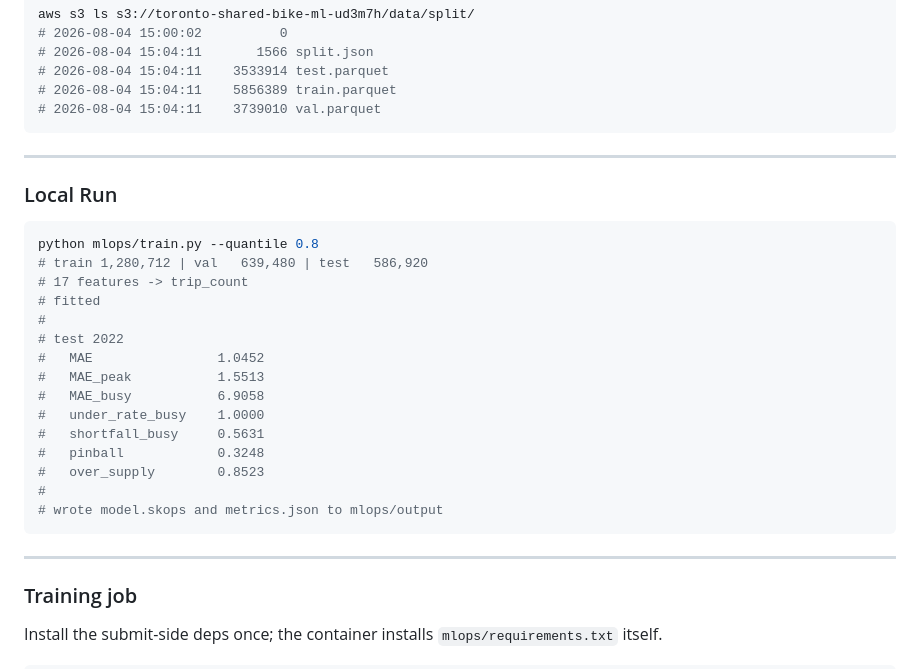
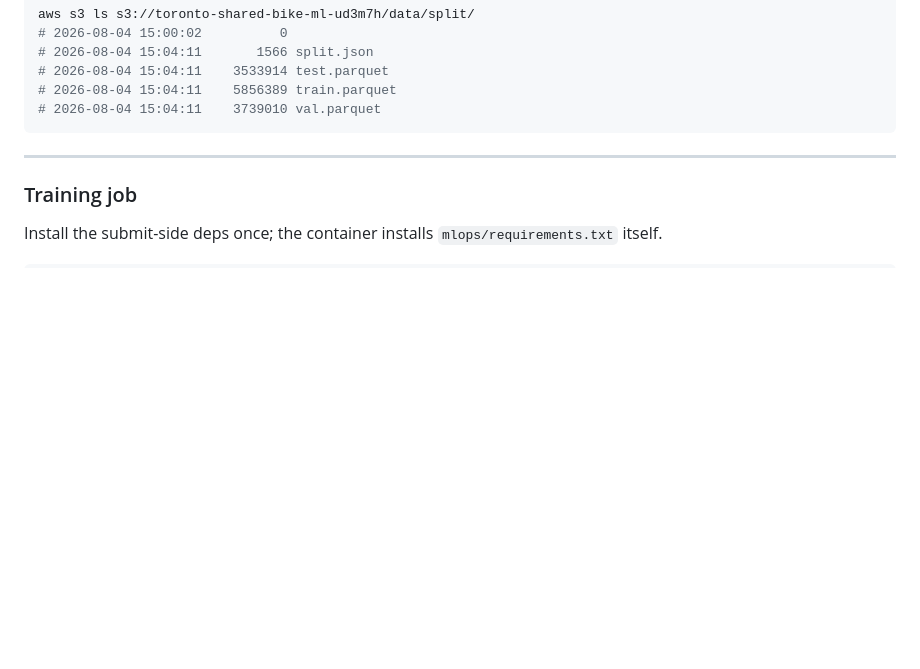
Before and after one commit to simonangel-fong/ml-shared-bike, a Markdown page: docs/04-mlops.md, the part around one of its changes. Drawn GitHub-style; blank space fills up the shorter version.

````diff
--- a/docs/04-mlops.md
+++ b/docs/04-mlops.md
@@ -107,28 +106,6 @@ aws s3 ls s3://toronto-shared-bike-ml-ud3m7h/data/split/
 
 ---
 
-### Local Run
-
-```sh
-python mlops/train.py --quantile 0.8
-# train 1,280,712 | val   639,480 | test   586,920
-# 17 features -> trip_count
-# fitted
-#
-# test 2022
-#   MAE                1.0452
-#   MAE_peak           1.5513
-#   MAE_busy           6.9058
-#   under_rate_busy    1.0000
-#   shortfall_busy     0.5631
-#   pinball            0.3248
-#   over_supply        0.8523
-#
-# wrote model.skops and metrics.json to mlops/output
-```
-
----
-
 ### Training job
 
 Install the submit-side deps once; the container installs
````
Also changed, not shown: other parts of docs/04-mlops.md (+11 -30 lines), docs/img/sagemaker_training_job01.png (added), 4 other files.
